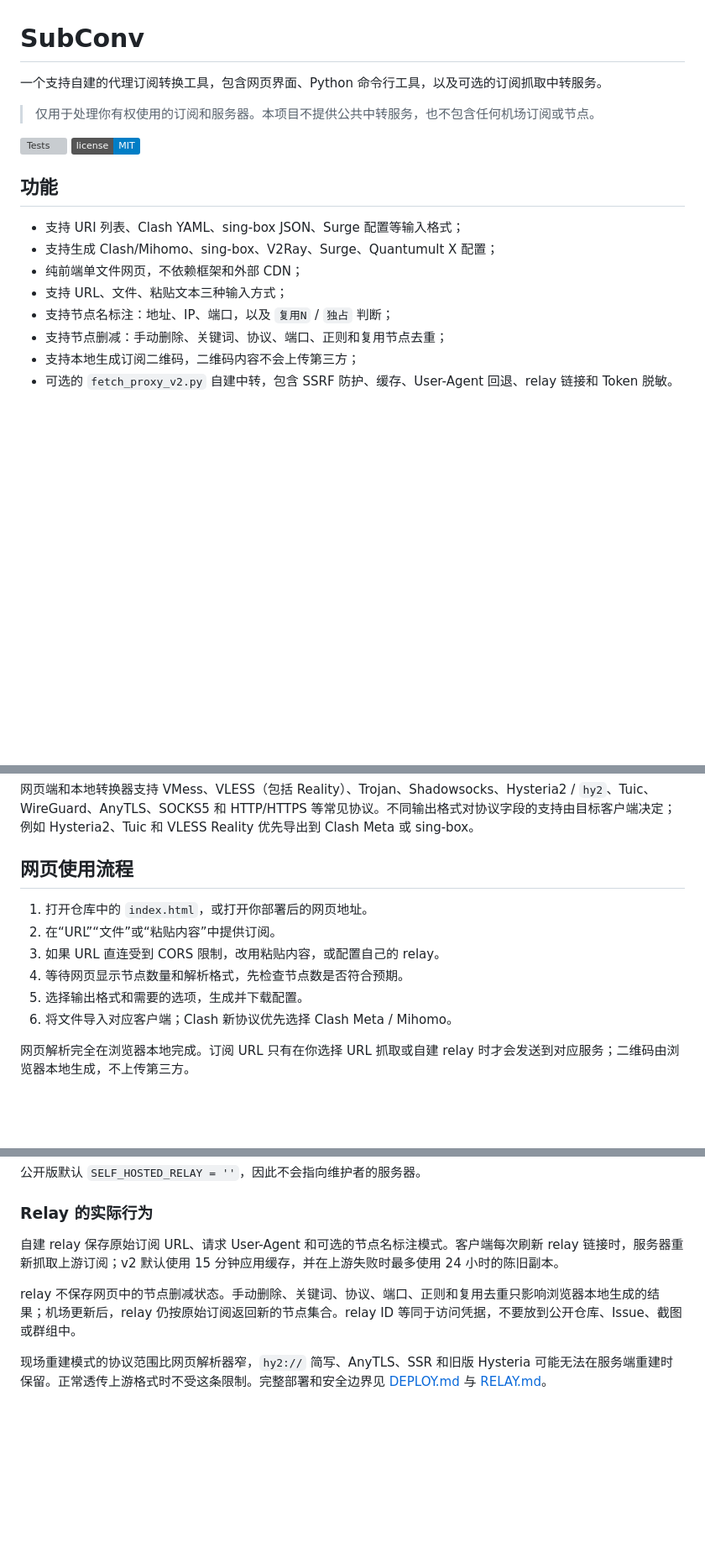
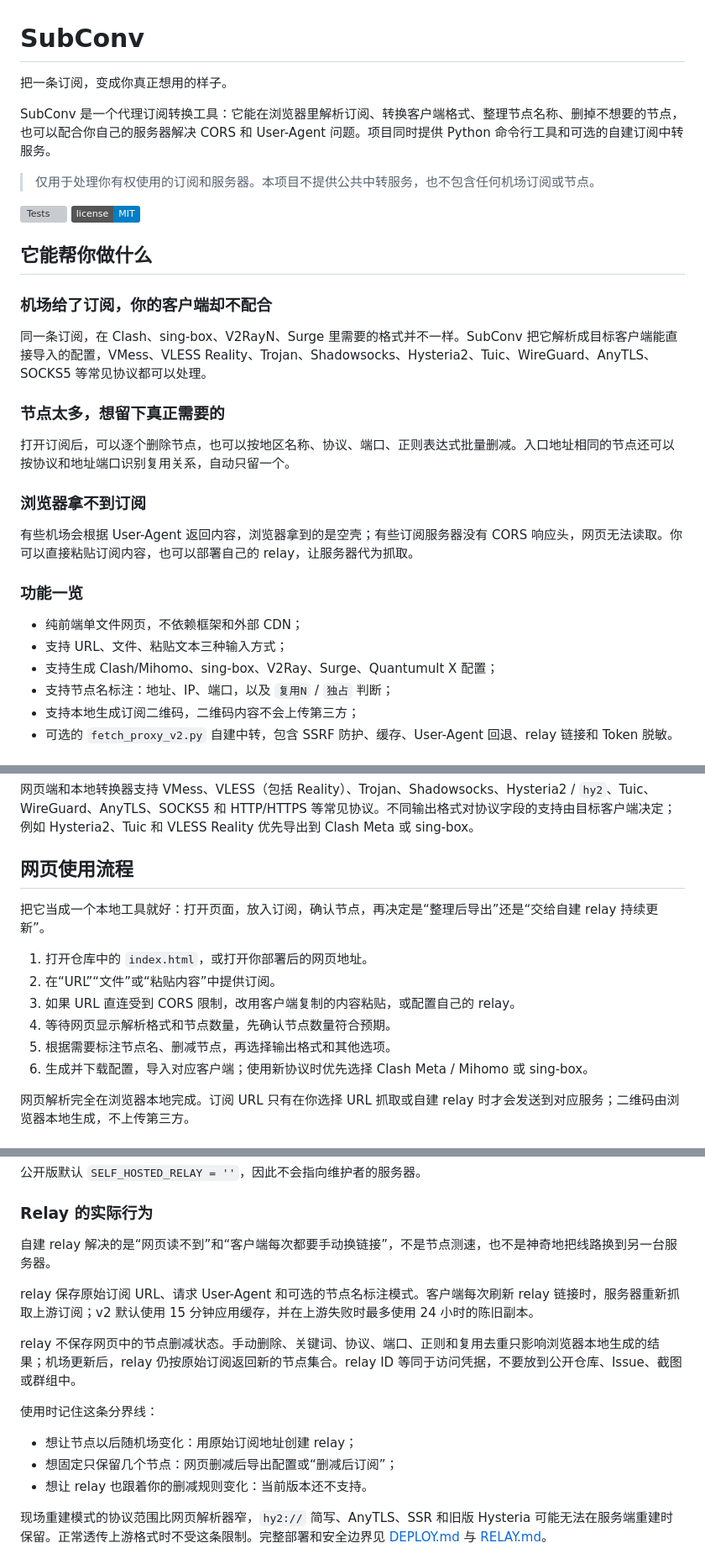
Before and after one commit to 1131888403/subconv-open, a Markdown page: README.md, 3 parts joined by grey strips. Shown at 84% size. Drawn GitHub-style; badges without logos; blank space fills up the shorter version; grey boxes are pictures that could not be loaded.

Commit message:
Make public README more approachable

```diff
--- a/README.md
+++ b/README.md
@@ -1,20 +1,31 @@
 # SubConv
 
-一个支持自建的代理订阅转换工具，包含网页界面、Python 命令行工具，以及可选的订阅抓取中转服务。
+把一条订阅，变成你真正想用的样子。
+
+SubConv 是一个代理订阅转换工具：它能在浏览器里解析订阅、转换客户端格式、整理节点名称、删掉不想要的节点，也可以配合你自己的服务器解决 CORS 和 User-Agent 问题。项目同时提供 Python 命令行工具和可选的自建订阅中转服务。
 
 > 仅用于处理你有权使用的订阅和服务器。本项目不提供公共中转服务，也不包含任何机场订阅或节点。
 
 [![Tests](https://github.com/1131888403/subconv-open/actions/workflows/test.yml/badge.svg)](https://github.com/1131888403/subconv-open/actions/workflows/test.yml)
 [![License](https://img.shields.io/badge/license-MIT-blue.svg)](LICENSE)
 
-## 功能
+## 它能帮你做什么
 
-- 支持 URI 列表、Clash YAML、sing-box JSON、Surge 配置等输入格式；
-- 支持生成 Clash/Mihomo、sing-box、V2Ray、Surge、Quantumult X 配置；
+### 机场给了订阅，你的客户端却不配合
+同一条订阅，在 Clash、sing-box、V2RayN、Surge 里需要的格式并不一样。SubConv 把它解析成目标客户端能直接导入的配置，VMess、VLESS Reality、Trojan、Shadowsocks、Hysteria2、Tuic、WireGuard、AnyTLS、SOCKS5 等常见协议都可以处理。
+
+### 节点太多，想留下真正需要的
+打开订阅后，可以逐个删除节点，也可以按地区名称、协议、端口、正则表达式批量删减。入口地址相同的节点还可以按协议和地址端口识别复用关系，自动只留一个。
+
+### 浏览器拿不到订阅
+有些机场会根据 User-Agent 返回内容，浏览器拿到的是空壳；有些订阅服务器没有 CORS 响应头，网页无法读取。你可以直接粘贴订阅内容，也可以部署自己的 relay，让服务器代为抓取。
+
+### 功能一览
+
 - 纯前端单文件网页，不依赖框架和外部 CDN；
 - 支持 URL、文件、粘贴文本三种输入方式；
+- 支持生成 Clash/Mihomo、sing-box、V2Ray、Surge、Quantumult X 配置；
 - 支持节点名标注：地址、IP、端口，以及 `复用N` / `独占` 判断；
-- 支持节点删减：手动删除、关键词、协议、端口、正则和复用节点去重；
 - 支持本地生成订阅二维码，二维码内容不会上传第三方；
 - 可选的 `fetch_proxy_v2.py` 自建中转，包含 SSRF 防护、缓存、User-Agent 回退、relay 链接和 Token 脱敏。
 
@@ -58,12 +69,14 @@ SubConv 只负责解析和转换订阅，不提供节点、不检测节点质量
 
 ## 网页使用流程
 
+把它当成一个本地工具就好：打开页面，放入订阅，确认节点，再决定是“整理后导出”还是“交给自建 relay 持续更新”。
+
 1. 打开仓库中的 `index.html`，或打开你部署后的网页地址。
 2. 在“URL”“文件”或“粘贴内容”中提供订阅。
-3. 如果 URL 直连受到 CORS 限制，改用粘贴内容，或配置自己的 relay。
-4. 等待网页显示节点数量和解析格式，先检查节点数是否符合预期。
-5. 选择输出格式和需要的选项，生成并下载配置。
-6. 将文件导入对应客户端；Clash 新协议优先选择 Clash Meta / Mihomo。
+3. 如果 URL 直连受到 CORS 限制，改用客户端复制的内容粘贴，或配置自己的 relay。
+4. 等待网页显示解析格式和节点数量，先确认节点数量符合预期。
+5. 根据需要标注节点名、删减节点，再选择输出格式和其他选项。
+6. 生成并下载配置，导入对应客户端；使用新协议时优先选择 Clash Meta / Mihomo 或 sing-box。
 
 网页解析完全在浏览器本地完成。订阅 URL 只有在你选择 URL 抓取或自建 relay 时才会发送到对应服务；二维码由浏览器本地生成，不上传第三方。
 
@@ -190,9 +195,17 @@ python3 -m py_compile converter.py fetch_proxy.py fetch_proxy_v2.py webui.py
 
 ### Relay 的实际行为
 
-自建 relay 保存原始订阅 URL、请求 User-Agent 和可选的节点名标注模式。客户端每次刷新 relay 链接时，服务器重新抓取上游订阅；v2 默认使用 15 分钟应用缓存，并在上游失败时最多使用 24 小时的陈旧副本。
+自建 relay 解决的是“网页读不到”和“客户端每次都要手动换链接”，不是节点测速，也不是神奇地把线路换到另一台服务器。
+
+relay 保存原始订阅 URL、请求 User-Agent 和可选的节点名标注模式。客户端每次刷新 relay 链接时，服务器重新抓取上游订阅；v2 默认使用 15 分钟应用缓存，并在上游失败时最多使用 24 小时的陈旧副本。
 
 relay 不保存网页中的节点删减状态。手动删除、关键词、协议、端口、正则和复用去重只影响浏览器本地生成的结果；机场更新后，relay 仍按原始订阅返回新的节点集合。relay ID 等同于访问凭据，不要放到公开仓库、Issue、截图或群组中。
+
+使用时记住这条分界线：
+
+- 想让节点以后随机场变化：用原始订阅地址创建 relay；
+- 想固定只保留几个节点：网页删减后导出配置或“删减后订阅”；
+- 想让 relay 也跟着你的删减规则变化：当前版本还不支持。
 
 现场重建模式的协议范围比网页解析器窄，`hy2://` 简写、AnyTLS、SSR 和旧版 Hysteria 可能无法在服务端重建时保留。正常透传上游格式时不受这条限制。完整部署和安全边界见 [DEPLOY.md](DEPLOY.md) 与 [RELAY.md](RELAY.md)。
 
```
Also changed, not shown: other parts of README.md (+1 -9 lines).
